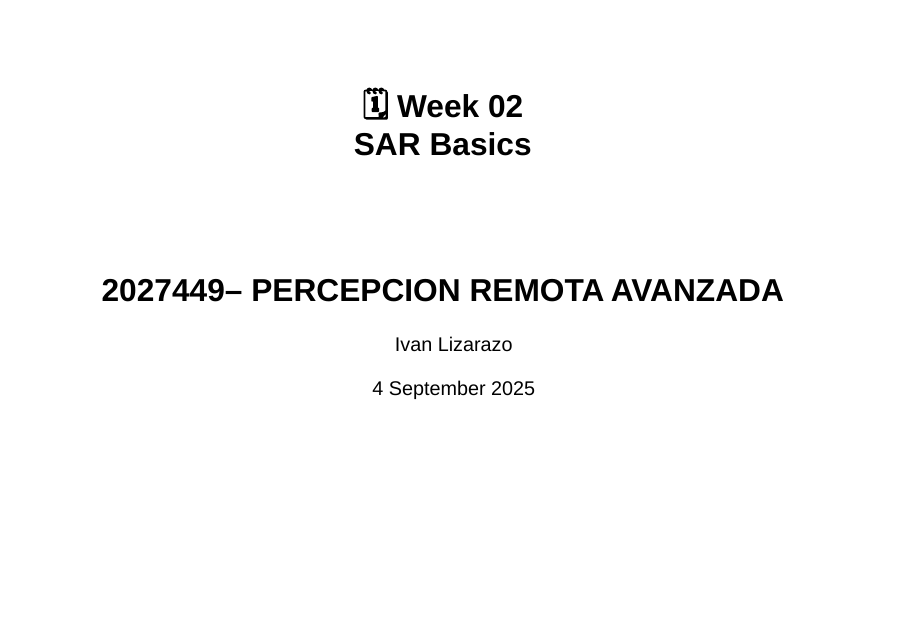
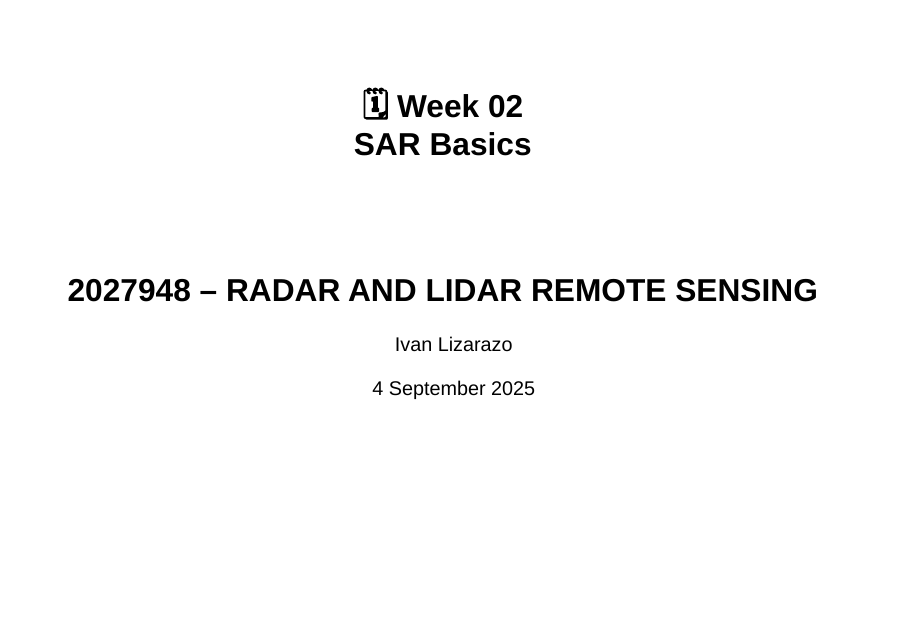
Before and after one commit to ials/LISAR, a Quarto document (2025/weeks/week02/slides.qmd): page 1 of 31. Rendered offline with R 4.5, knitr and Pandoc in place of Quarto, with nearby package versions; drawn as Slidy slides in place of the format the file asks for.

Commit message:
slides 2 edited

```diff
--- a/2025/weeks/week02/slides.qmd
+++ b/2025/weeks/week02/slides.qmd
@@ -1,5 +1,5 @@
 ---
-subtitle: " 2027449-- PERCEPCION REMOTA AVANZADA"
+subtitle: "2027948 -- RADAR AND LIDAR REMOTE SENSING"
 title: "<font style='font-size:1em;'>🗓️ Week 02<br/> SAR Basics</font>"
 author: Ivan Lizarazo
 institute: '[Universidad Nacional de Colombia](#)'
```
